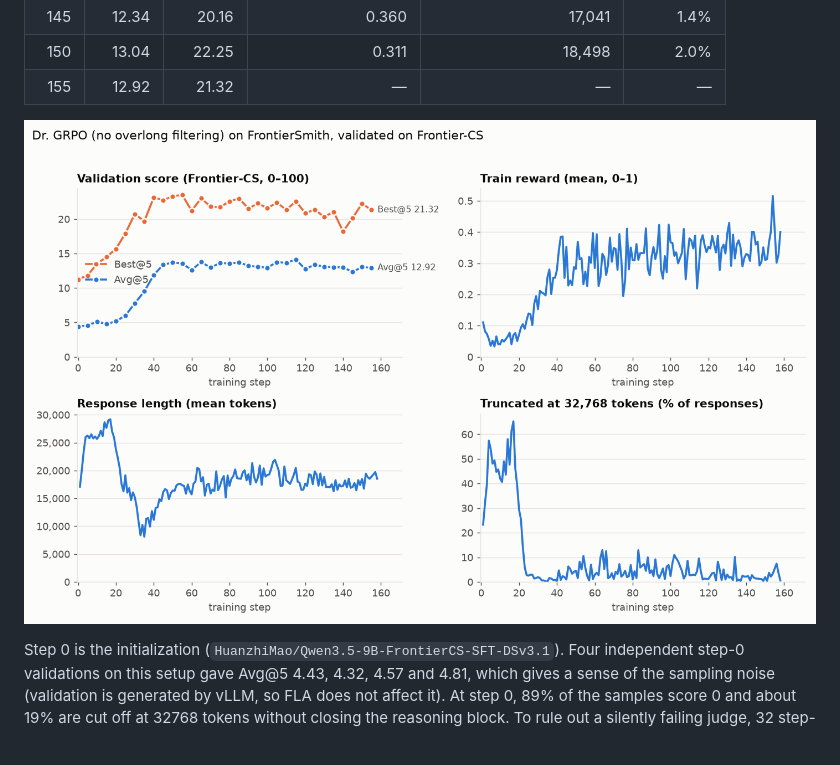
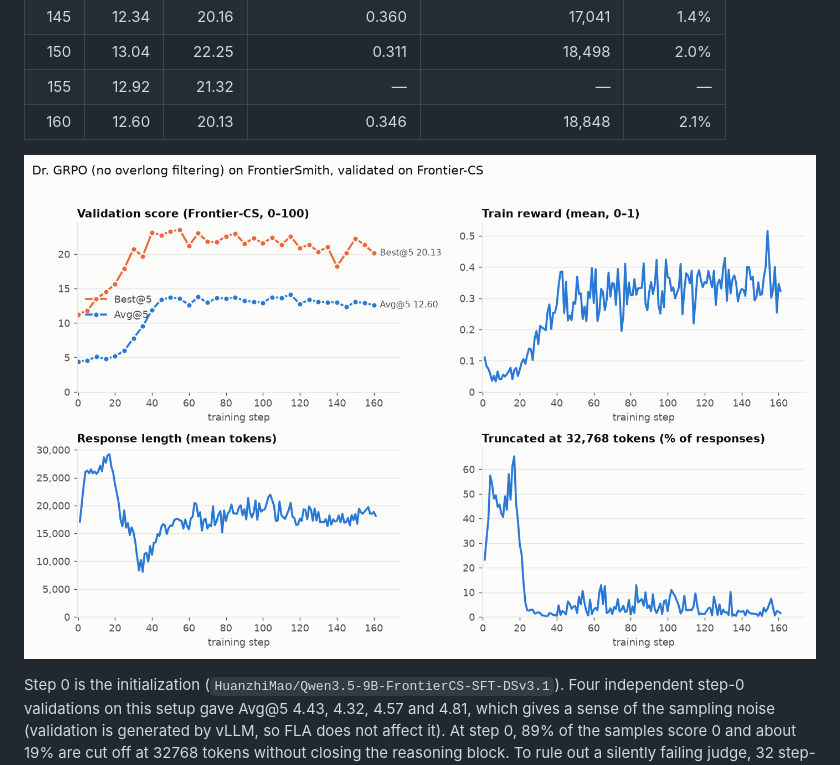
Before and after one commit to EasyPPO/EasyPPO, a Markdown page: results/frontiercs_dr_grpo/README.md, the part around one of its changes. Drawn GitHub-style; pictures changed too: results/frontiercs_dr_grpo/curves.png.

Commit message:
results: Dr. GRPO validation through step 161

```diff
--- a/results/frontiercs_dr_grpo/README.md
+++ b/results/frontiercs_dr_grpo/README.md
@@ -80,6 +80,7 @@ bootstrap estimate and comes out lower; it is kept in `val_curve.csv` as `verl_b
 | 145 | 12.34 | 20.16 | 0.360 | 17,041 | 1.4% |
 | 150 | 13.04 | 22.25 | 0.311 | 18,498 | 2.0% |
 | 155 | 12.92 | 21.32 | — | — | — |
+| 160 | 12.60 | 20.13 | 0.346 | 18,848 | 2.1% |
 <!-- results:end -->
 
 ![Validation and training curves](curves.png)
```
Also changed, not shown: other parts of results/frontiercs_dr_grpo/README.md (+1 -1 lines), 3 other files.
